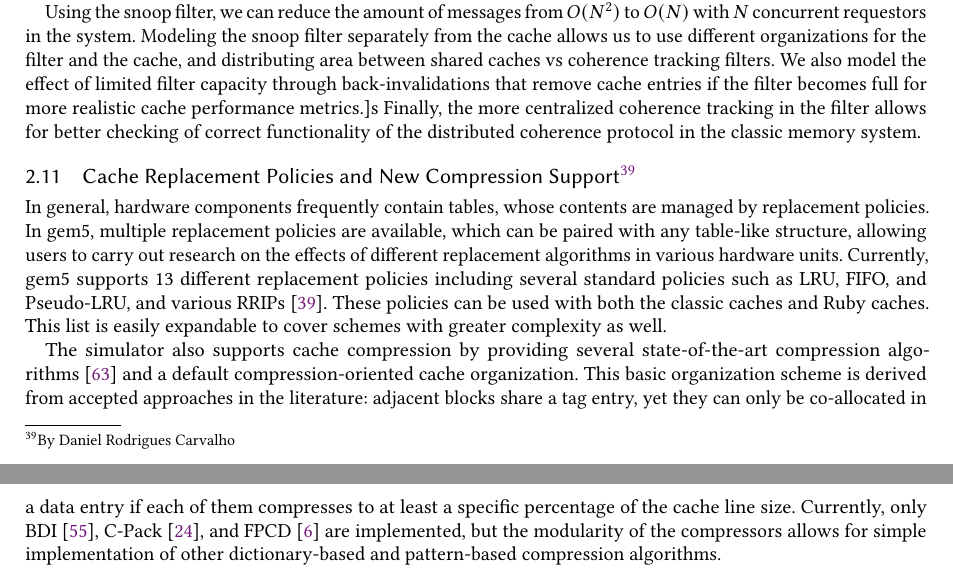
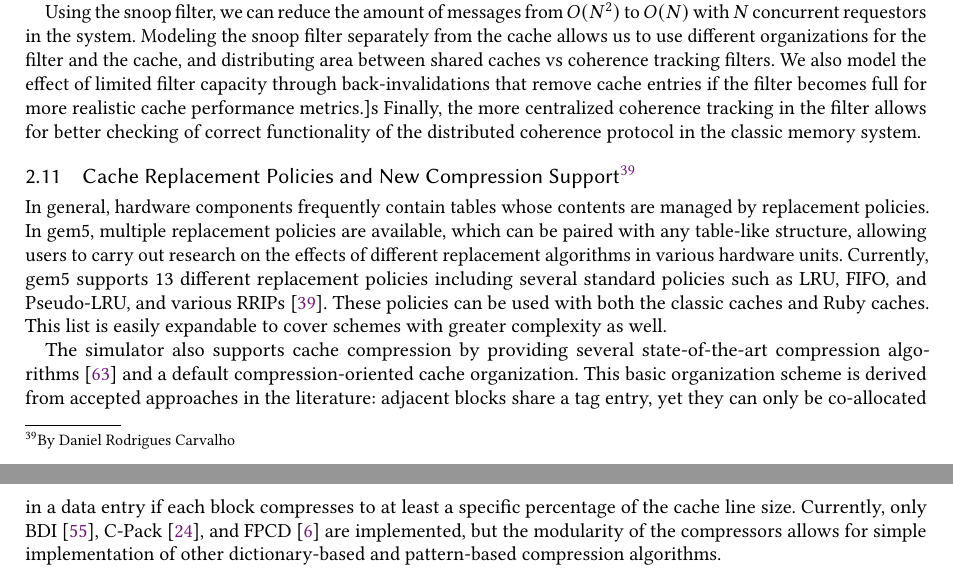
Before and after one commit to darchr/gem5-20-paper, a LaTeX paper (main.tex, which reads changes/cache-replacement-policies.tex): two parts of pages 17 and 18 of 30, joined at a grey line, cut so that both start at the same text. Compiled offline with pdfLaTeX.

Commit message:
Updates to replacement policy section
Signed-off-by: Jason Lowe-Power <jason@lowepower.com>

```diff
--- a/changes/cache-replacement-policies.tex
+++ b/changes/cache-replacement-policies.tex
@@ -1,14 +1,14 @@
 \subsection[Cache Replacement Policies and New Compression Support]{Cache Replacement Policies and New Compression Support\footnote{By Daniel Rodrigues Carvalho}}
 \label{sec:replacement}
 
-In general, hardware components frequently contain tables, whose contents are managed by replacement policies.
+In general, hardware components frequently contain tables whose contents are managed by replacement policies.
 In gem5, multiple replacement policies are available, which can be paired with any table-like structure, allowing users to carry out research on the effects of different replacement algorithms in various hardware units.
 Currently, gem5 supports 13 different replacement policies including several standard policies such as LRU, FIFO, and Pseudo-LRU, and various RRIPs~\cite{Jaleel2010rrip}.
 These policies can be used with both the classic caches and Ruby caches.
 This list is easily expandable to cover schemes with greater complexity as well.
 
 The simulator also supports cache compression by providing several state-of-the-art compression algorithms~\cite{sardashti2015primer} and a default compression-oriented cache organization.
-This basic organization scheme is derived from accepted approaches in the literature: adjacent blocks share a tag entry, yet they can only be co-allocated in a data entry if each of them compresses to at least a specific percentage of the cache line size.
+This basic organization scheme is derived from accepted approaches in the literature: adjacent blocks share a tag entry, yet they can only be co-allocated in a data entry if each block compresses to at least a specific percentage of the cache line size.
 Currently, only BDI~\cite{pekhimenko2012base}, C-Pack~\cite{chen2010c}, and FPCD~\cite{alameldeen2018opportunistic} are implemented, but the modularity of the compressors allows for simple implementation of other dictionary-based and pattern-based compression algorithms.
 
 These replacement policies are a great example of gem5's modularity and how code developed for one purpose can be reused in many other parts of the simulator.
```
